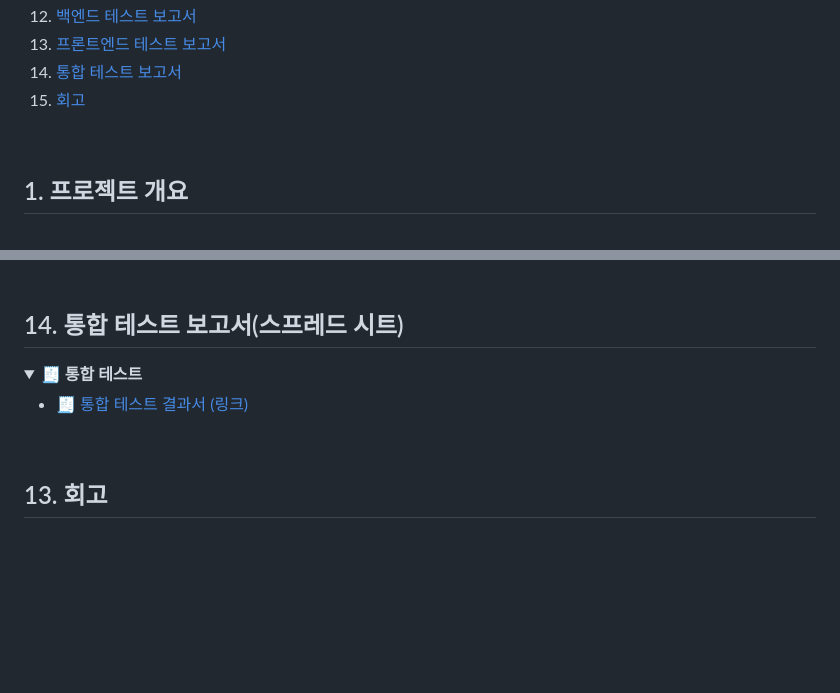
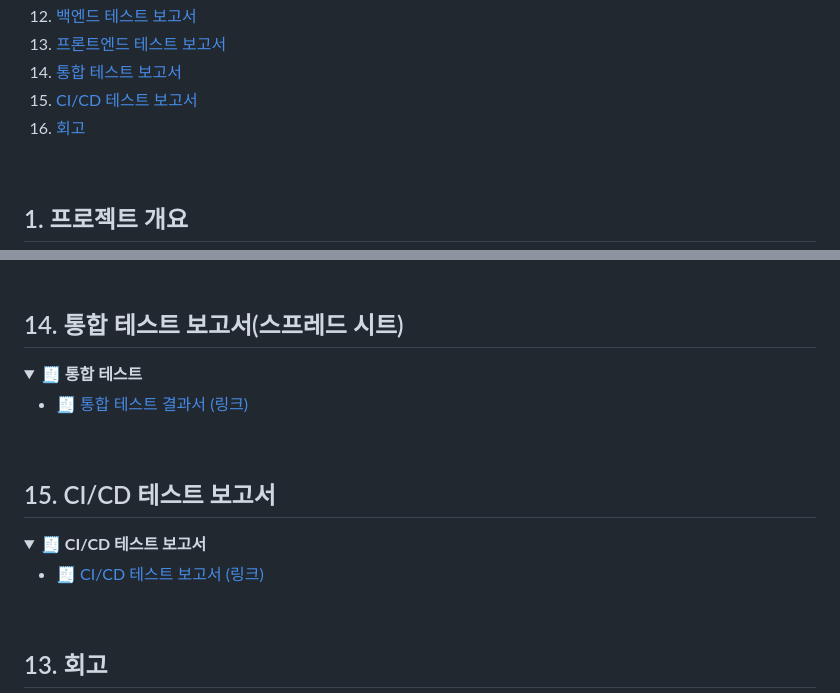
Before and after one commit to beyond-sw-camp/be25-fin-CareMate-LifeGuardian, a Markdown page: README.md, 2 parts joined by grey strips. Drawn GitHub-style; folded sections open; blank space fills up the shorter version.

Commit message:
Modify README for CI/CD test report section
Updated the README to replace '회고' with 'CI/CD 테스트 보고서' and added a new section for CI/CD test report.

```diff
--- a/README.md
+++ b/README.md
@@ -54,7 +54,8 @@
 12. [백엔드 테스트 보고서](#12-백엔드-테스트-보고서)
 13. [프론트엔드 테스트 보고서](#13-프론트엔드-테스트-보고서)
 14. [통합 테스트 보고서](#14-통합-테스트-보고서)
-15. [회고](#15-회고)
+15. [CI/CD 테스트 보고서](#15-CI/CD-테스트-보고서)
+16. [회고](#15-회고)
 
 <br>
 
@@ -199,6 +200,16 @@ LifeGuardian은 보험사가 보유한 0~20세 자녀 가망고객 데이터를
 </details>
 <br>
 
+## <a id="15-CI/CD-테스트-보고서"></a> 15. CI/CD 테스트 보고서
+
+<details>
+ <summary><b>🧾 CI/CD 테스트 보고서</b></summary>
+
+- [🧾 CI/CD 테스트 보고서 (링크)](.github/cicd-test-report.md)
+
+</details>
+<br>
+
 ## <a id="15-회고"></a> 13. 회고
 
 |   이름   |     회고 내용     |
```
